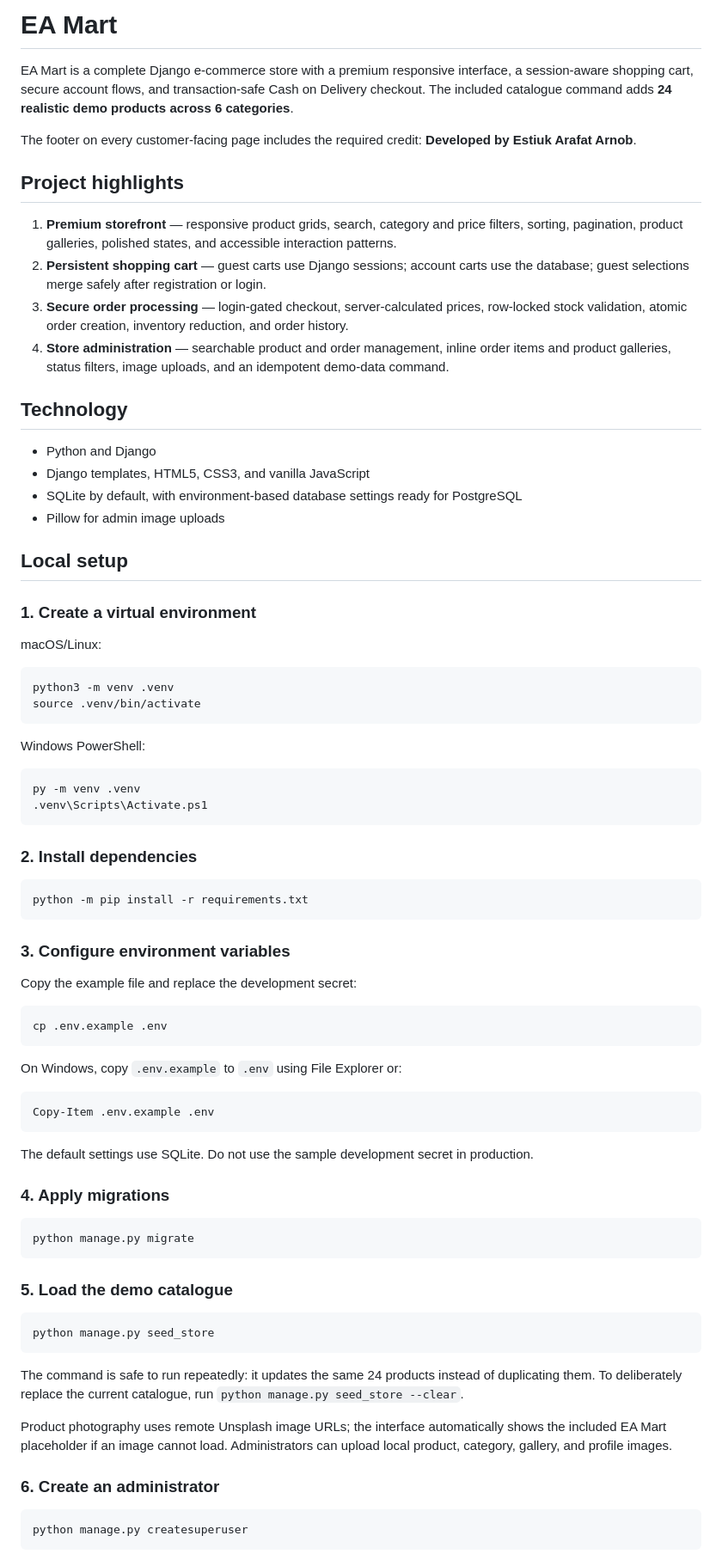
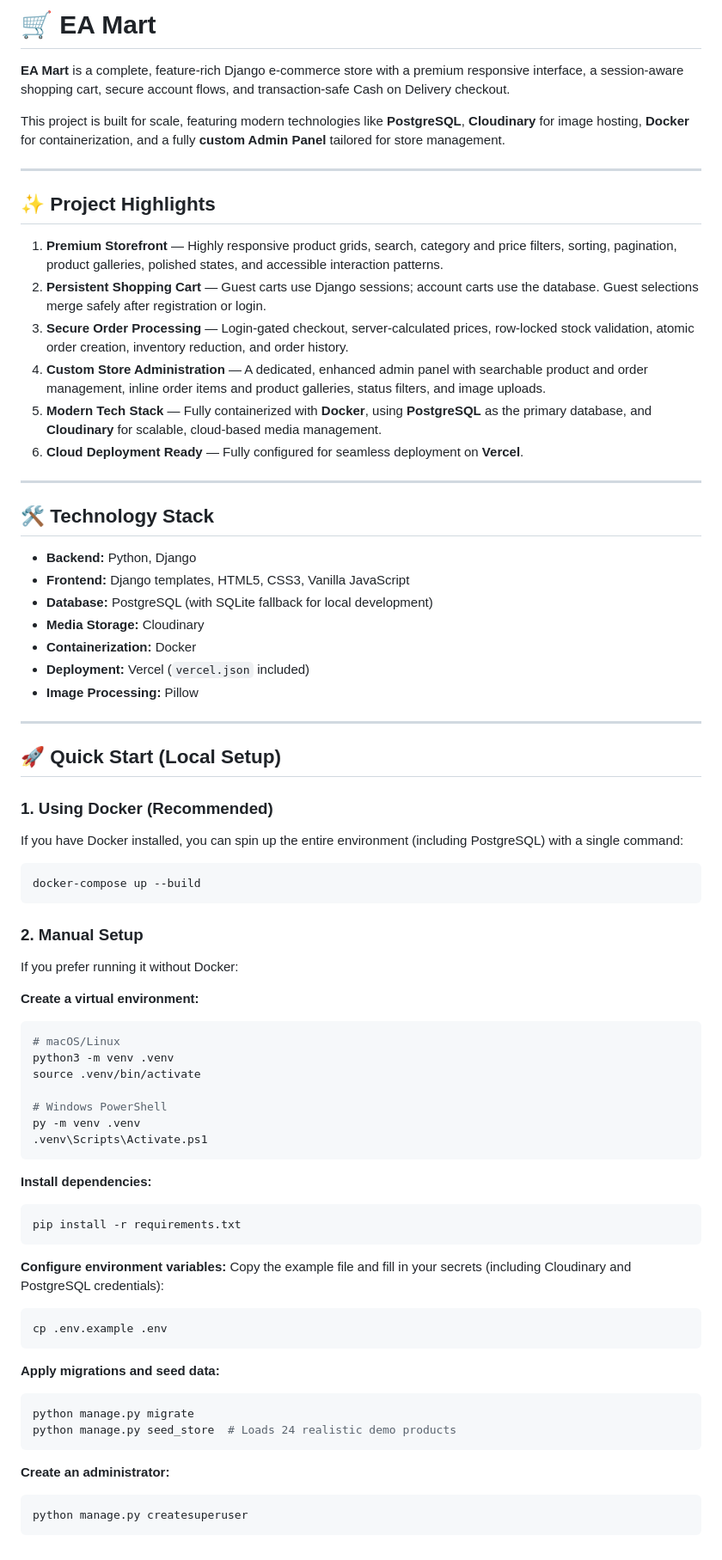
Before and after one commit to ea-arnob-07/CodeAlpha_EA-Mart, a Markdown page: README.md, the part around one of its changes. Shown at 86% size. Rendered like a GitHub page.

Commit message:
Update README with modern tech stack details

````diff
--- a/README.md
+++ b/README.md
@@ -1,81 +1,74 @@
-# EA Mart
+# 🛒 EA Mart
 
-EA Mart is a complete Django e-commerce store with a premium responsive interface, a session-aware shopping cart, secure account flows, and transaction-safe Cash on Delivery checkout. The included catalogue command adds **24 realistic demo products across 6 categories**.
+**EA Mart** is a complete, feature-rich Django e-commerce store with a premium responsive interface, a session-aware shopping cart, secure account flows, and transaction-safe Cash on Delivery checkout.
 
-The footer on every customer-facing page includes the required credit: **Developed by Estiuk Arafat Arnob**.
+This project is built for scale, featuring modern technologies like **PostgreSQL**, **Cloudinary** for image hosting, **Docker** for containerization, and a fully **custom Admin Panel** tailored for store management.
 
-## Project highlights
+---
 
-1. **Premium storefront** — responsive product grids, search, category and price filters, sorting, pagination, product galleries, polished states, and accessible interaction patterns.
-2. **Persistent shopping cart** — guest carts use Django sessions; account carts use the database; guest selections merge safely after registration or login.
-3. **Secure order processing** — login-gated checkout, server-calculated prices, row-locked stock validation, atomic order creation, inventory reduction, and order history.
-4. **Store administration** — searchable product and order management, inline order items and product galleries, status filters, image uploads, and an idempotent demo-data command.
+## ✨ Project Highlights
 
-## Technology
+1. **Premium Storefront** — Highly responsive product grids, search, category and price filters, sorting, pagination, product galleries, polished states, and accessible interaction patterns.
+2. **Persistent Shopping Cart** — Guest carts use Django sessions; account carts use the database. Guest selections merge safely after registration or login.
+3. **Secure Order Processing** — Login-gated checkout, server-calculated prices, row-locked stock validation, atomic order creation, inventory reduction, and order history.
+4. **Custom Store Administration** — A dedicated, enhanced admin panel with searchable product and order management, inline order items and product galleries, status filters, and image uploads.
+5. **Modern Tech Stack** — Fully containerized with **Docker**, using **PostgreSQL** as the primary database, and **Cloudinary** for scalable, cloud-based media management.
+6. **Cloud Deployment Ready** — Fully configured for seamless deployment on **Vercel**.
 
-- Python and Django
-- Django templates, HTML5, CSS3, and vanilla JavaScript
-- SQLite by default, with environment-based database settings ready for PostgreSQL
-- Pillow for admin image uploads
+---
 
-## Local setup
+## 🛠️ Technology Stack
 
-### 1. Create a virtual environment
+- **Backend:** Python, Django
+- **Frontend:** Django templates, HTML5, CSS3, Vanilla JavaScript
+- **Database:** PostgreSQL (with SQLite fallback for local development)
+- **Media Storage:** Cloudinary
+- **Containerization:** Docker
+- **Deployment:** Vercel (`vercel.json` included)
+- **Image Processing:** Pillow
 
-macOS/Linux:
+---
 
+## 🚀 Quick Start (Local Setup)
+
+### 1. Using Docker (Recommended)
+If you have Docker installed, you can spin up the entire environment (including PostgreSQL) with a single command:
 ```bash
+docker-compose up --build
+```
+
+### 2. Manual Setup
+If you prefer running it without Docker:
+
+**Create a virtual environment:**
+```bash
+# macOS/Linux
 python3 -m venv .venv
 source .venv/bin/activate
-```
 
-Windows PowerShell:
-
-```powershell
+# Windows PowerShell
 py -m venv .venv
 .venv\Scripts\Activate.ps1
 ```
 
-### 2. Install dependencies
-
+**Install dependencies:**
 ```bash
-python -m pip install -r requirements.txt
+pip install -r requirements.txt
 ```
 
-### 3. Configure environment variables
-
-Copy the example file and replace the development secret:
-
+**Configure environment variables:**
+Copy the example file and fill in your secrets (including Cloudinary and PostgreSQL credentials):
 ```bash
 cp .env.example .env
 ```
 
-On Windows, copy `.env.example` to `.env` using File Explorer or:
-
-```powershell
-Copy-Item .env.example .env
+**Apply migrations and seed data:**
+```bash
+python manage.py migrate
+python manage.py seed_store  # Loads 24 realistic demo products
 ```
 
-The default settings use SQLite. Do not use the sample development secret in production.
-
-### 4. Apply migrations
-
-```bash
-python manage.py migrate
-```
-
-### 5. Load the demo catalogue
-
-```bash
-python manage.py seed_store
-```
-
-The command is safe to run repeatedly: it updates the same 24 products instead of duplicating them. To deliberately replace the current catalogue, run `python manage.py seed_store --clear`.
-
-Product photography uses remote Unsplash image URLs; the interface automatically shows the included EA Mart placeholder if an image cannot load. Administrators can upload local product, category, gallery, and profile images.
-
-### 6. Create an administrator
-
+**Create an administrator:**
 ```bash
 python manage.py createsuperuser
 ```
````
Also changed, not shown: other parts of README.md (+22 -42 lines).
